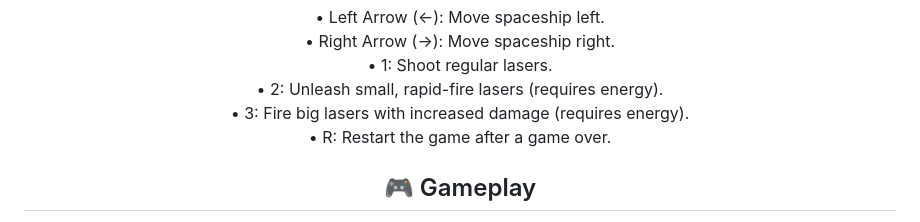
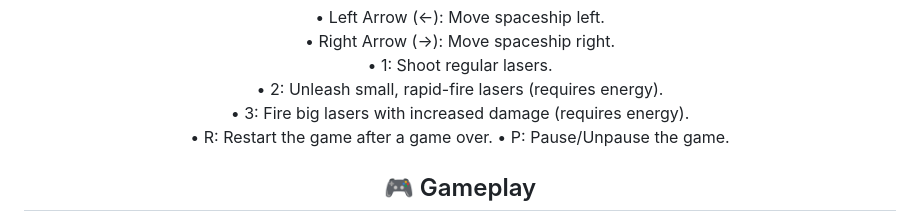
Before and after one commit to M0nkeyroger/Space-InvadersJS, a Markdown page: README.md, the part around the change. Drawn GitHub-style.

```diff
--- a/README.md
+++ b/README.md
@@ -63,6 +63,7 @@
   • 2: Unleash small, rapid-fire lasers (requires energy).<br>
   • 3: Fire big lasers with increased damage (requires energy).<br>
   • R: Restart the game after a game over.
+  • P: Pause/Unpause the game.
 </p>
 
 <h2 align="center">🎮 Gameplay</h2>
```
